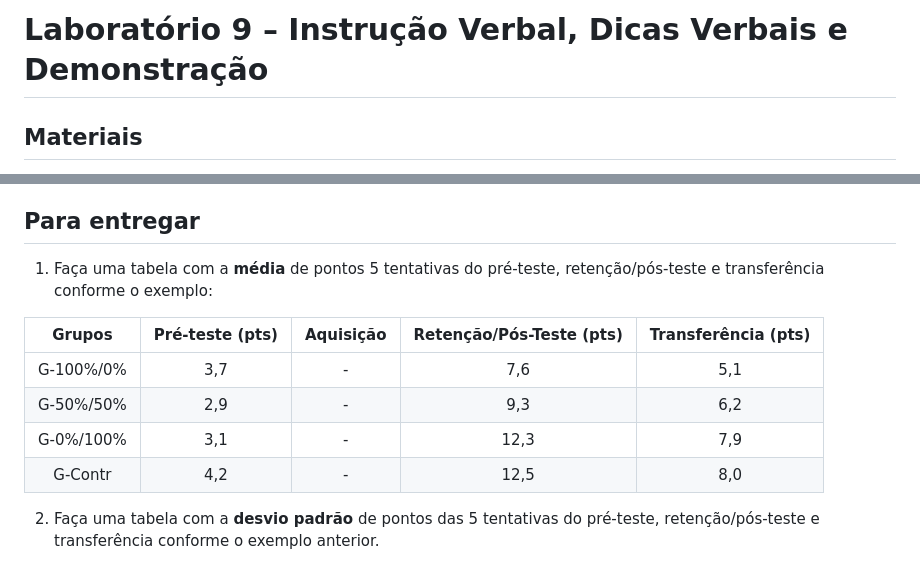
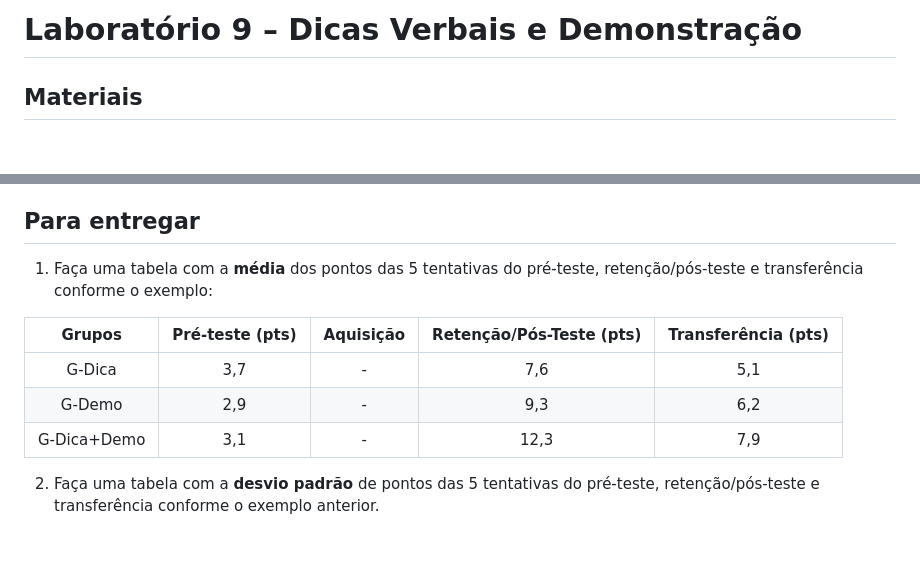
Before and after one commit to apolinario-souza/teaching, a Markdown page: AprendizagemMotora(EFI04168)/Lab/Lab9.md, 2 parts joined by grey strips. GitHub-like rendering; blank space fills up the shorter version.

```diff
--- a/AprendizagemMotora(EFI04168)/Lab/Lab9.md
+++ b/AprendizagemMotora(EFI04168)/Lab/Lab9.md
@@ -1,4 +1,4 @@
-# Laboratório 9 – Instrução Verbal, Dicas Verbais e Demonstração
+# Laboratório 9 – Dicas Verbais e Demonstração
 ## Materiais
 bola de voleibol, cones e caderno.
 ## Procedimentos
@@ -20,14 +20,14 @@ No pré-teste TODOS os grupos executaram executarão de forma **sem nenhum tipo
 
 
 ## Para entregar
-1. Faça uma tabela com a **média** de pontos 5 tentativas do pré-teste, retenção/pós-teste e transferência conforme o exemplo:
+1. Faça uma tabela com a **média** dos pontos das 5 tentativas do pré-teste, retenção/pós-teste e transferência conforme o exemplo:
 
 | Grupos | Pré-teste (pts)| Aquisição | Retenção/Pós-Teste (pts) | Transferência (pts) |
 |:-----------:|:-----------:|:-----------:|:-----------:|:-----------:|
-|G-100%/0% | 3,7  | - | 7,6 |5,1|
-|G-50%/50%| 2,9  | - | 9,3|6,2|
-|G-0%/100% | 3,1  | -  |12,3|7,9 |
-|G-Contr | 4,2  |- |12,5 |8,0 |
+|G-Dica | 3,7  | - | 7,6 |5,1|
+|G-Demo| 2,9  | - | 9,3|6,2|
+|G-Dica+Demo | 3,1  | -  |12,3|7,9 |
+
 
 2. Faça uma tabela com a **desvio padrão** de pontos das 5 tentativas do pré-teste, retenção/pós-teste e transferência conforme o exemplo anterior.
 
```
